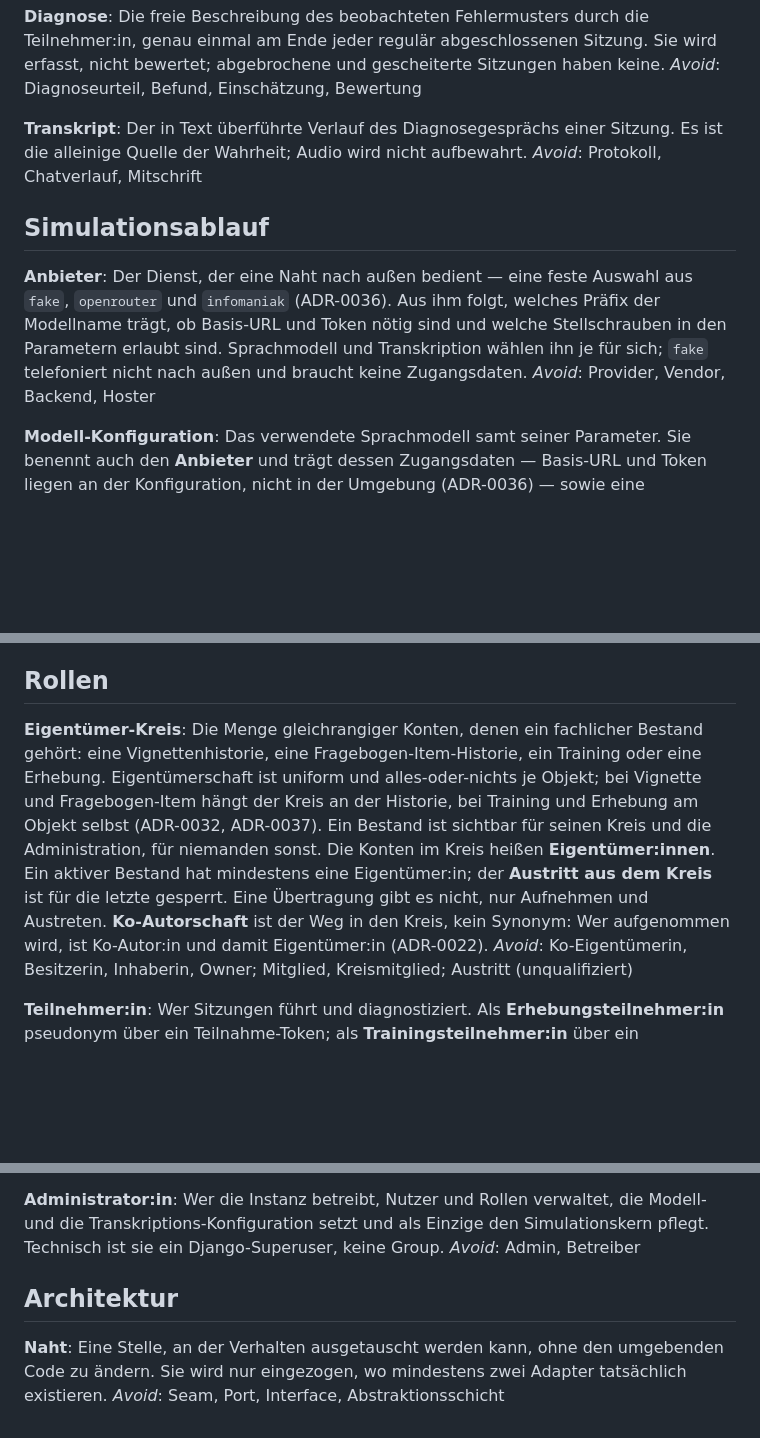
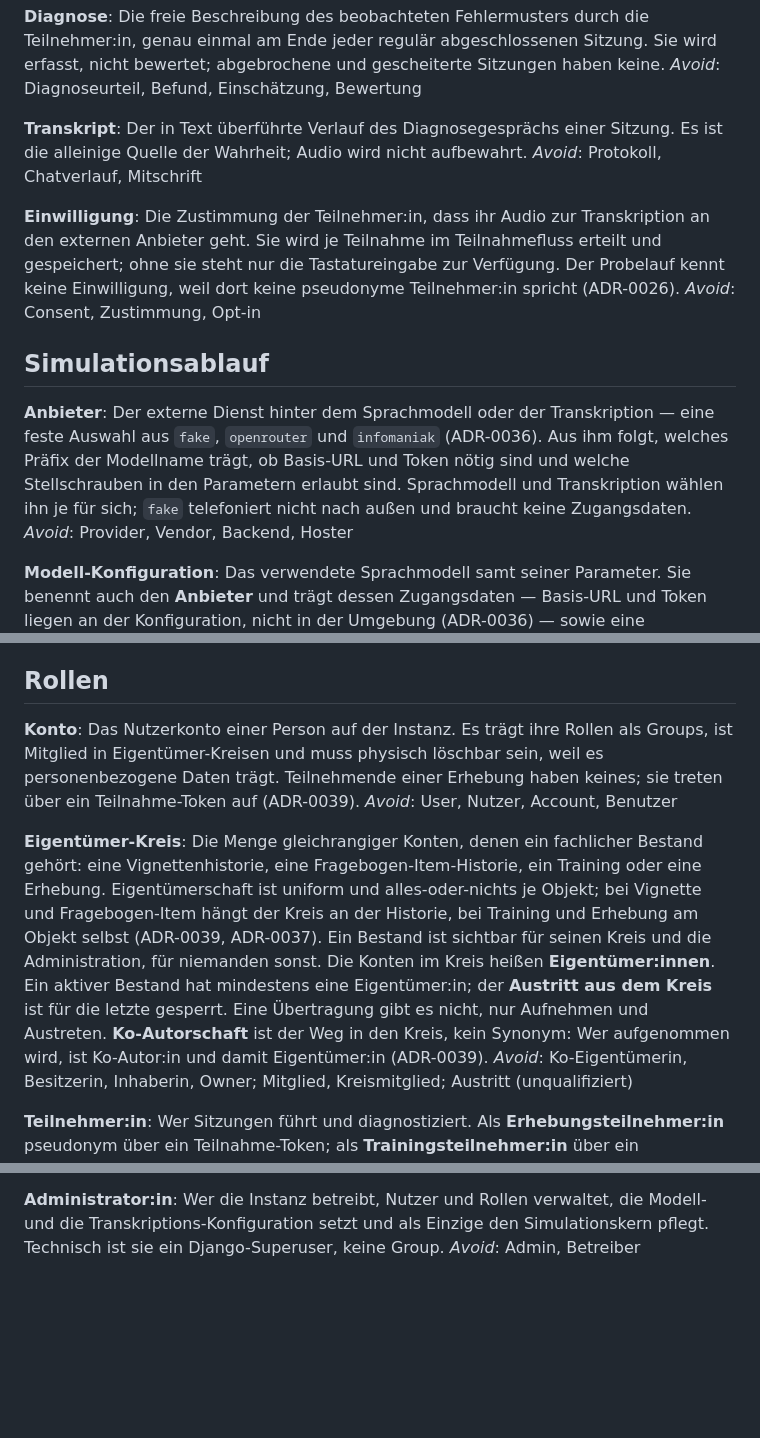
Before and after one commit to fgrng/failure_on_the_fly, a Markdown page: GLOSSARY.md, 3 parts joined by grey strips. Rendered like a GitHub page; blank space fills up the shorter version.

```diff
--- a/GLOSSARY.md
+++ b/GLOSSARY.md
@@ -117,10 +99,14 @@ _Avoid_: Diagnoseurteil, Befund, Einschätzung, Bewertung
 Der in Text überführte Verlauf des Diagnosegesprächs einer Sitzung. Es ist die alleinige Quelle der Wahrheit; Audio wird nicht aufbewahrt.
 _Avoid_: Protokoll, Chatverlauf, Mitschrift
 
+**Einwilligung**:
+Die Zustimmung der Teilnehmer:in, dass ihr Audio zur Transkription an den externen Anbieter geht. Sie wird je Teilnahme im Teilnahmefluss erteilt und gespeichert; ohne sie steht nur die Tastatureingabe zur Verfügung. Der Probelauf kennt keine Einwilligung, weil dort keine pseudonyme Teilnehmer:in spricht (ADR-0026).
+_Avoid_: Consent, Zustimmung, Opt-in
+
 ## Simulationsablauf
 
 **Anbieter**:
-Der Dienst, der eine Naht nach außen bedient — eine feste Auswahl aus `fake`, `openrouter` und `infomaniak` (ADR-0036). Aus ihm folgt, welches Präfix der Modellname trägt, ob Basis-URL und Token nötig sind und welche Stellschrauben in den Parametern erlaubt sind. Sprachmodell und Transkription wählen ihn je für sich; `fake` telefoniert nicht nach außen und braucht keine Zugangsdaten.
+Der externe Dienst hinter dem Sprachmodell oder der Transkription — eine feste Auswahl aus `fake`, `openrouter` und `infomaniak` (ADR-0036). Aus ihm folgt, welches Präfix der Modellname trägt, ob Basis-URL und Token nötig sind und welche Stellschrauben in den Parametern erlaubt sind. Sprachmodell und Transkription wählen ihn je für sich; `fake` telefoniert nicht nach außen und braucht keine Zugangsdaten.
 _Avoid_: Provider, Vendor, Backend, Hoster
 
 **Modell-Konfiguration**:
@@ -331,8 +325,12 @@ _Avoid_: Fragebogenseite, Block, Formular
 
 ## Rollen
 
+**Konto**:
+Das Nutzerkonto einer Person auf der Instanz. Es trägt ihre Rollen als Groups, ist Mitglied in Eigentümer-Kreisen und muss physisch löschbar sein, weil es personenbezogene Daten trägt. Teilnehmende einer Erhebung haben keines; sie treten über ein Teilnahme-Token auf (ADR-0039).
+_Avoid_: User, Nutzer, Account, Benutzer
+
 **Eigentümer-Kreis**:
-Die Menge gleichrangiger Konten, denen ein fachlicher Bestand gehört: eine Vignettenhistorie, eine Fragebogen-Item-Historie, ein Training oder eine Erhebung. Eigentümerschaft ist uniform und alles-oder-nichts je Objekt; bei Vignette und Fragebogen-Item hängt der Kreis an der Historie, bei Training und Erhebung am Objekt selbst (ADR-0032, ADR-0037). Ein Bestand ist sichtbar für seinen Kreis und die Administration, für niemanden sonst. Die Konten im Kreis heißen **Eigentümer:innen**. Ein aktiver Bestand hat mindestens eine Eigentümer:in; der **Austritt aus dem Kreis** ist für die letzte gesperrt. Eine Übertragung gibt es nicht, nur Aufnehmen und Austreten. **Ko-Autorschaft** ist der Weg in den Kreis, kein Synonym: Wer aufgenommen wird, ist Ko-Autor:in und damit Eigentümer:in (ADR-0022).
+Die Menge gleichrangiger Konten, denen ein fachlicher Bestand gehört: eine Vignettenhistorie, eine Fragebogen-Item-Historie, ein Training oder eine Erhebung. Eigentümerschaft ist uniform und alles-oder-nichts je Objekt; bei Vignette und Fragebogen-Item hängt der Kreis an der Historie, bei Training und Erhebung am Objekt selbst (ADR-0039, ADR-0037). Ein Bestand ist sichtbar für seinen Kreis und die Administration, für niemanden sonst. Die Konten im Kreis heißen **Eigentümer:innen**. Ein aktiver Bestand hat mindestens eine Eigentümer:in; der **Austritt aus dem Kreis** ist für die letzte gesperrt. Eine Übertragung gibt es nicht, nur Aufnehmen und Austreten. **Ko-Autorschaft** ist der Weg in den Kreis, kein Synonym: Wer aufgenommen wird, ist Ko-Autor:in und damit Eigentümer:in (ADR-0039).
 _Avoid_: Ko-Eigentümerin, Besitzerin, Inhaberin, Owner; Mitglied, Kreismitglied; Austritt (unqualifiziert)
 
 **Teilnehmer:in**:
@@ -354,9 +352,3 @@ _Avoid_: Wissenschaftler, Studienleiter
 **Administrator:in**:
 Wer die Instanz betreibt, Nutzer und Rollen verwaltet, die Modell- und die Transkriptions-Konfiguration setzt und als Einzige den Simulationskern pflegt. Technisch ist sie ein Django-Superuser, keine Group.
 _Avoid_: Admin, Betreiber
-
-## Architektur
-
-**Naht**:
-Eine Stelle, an der Verhalten ausgetauscht werden kann, ohne den umgebenden Code zu ändern. Sie wird nur eingezogen, wo mindestens zwei Adapter tatsächlich existieren.
-_Avoid_: Seam, Port, Interface, Abstraktionsschicht
```
Also changed, not shown: other parts of GLOSSARY.md (+19 -29 lines).
